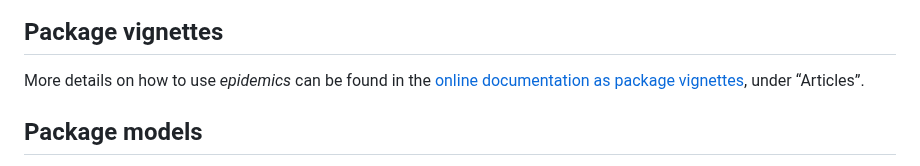
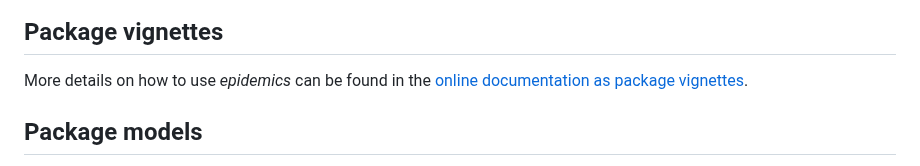
Before and after one commit to epiverse-trace/epidemics, a Markdown page: README.md, the part around one of its changes. Drawn GitHub-style.

Commit message:
Automatic readme update

```diff
--- a/README.md
+++ b/README.md
@@ -204,8 +202,7 @@ individuals.
 
 More details on how to use *epidemics* can be found in the [online
 documentation as package
-vignettes](https://epiverse-trace.github.io/epidemics/), under
-“Articles”.
+vignettes](https://epiverse-trace.github.io/epidemics/articles/).
 
 ## Package models
 
```
Also changed, not shown: other parts of README.md (+0 -2 lines).
